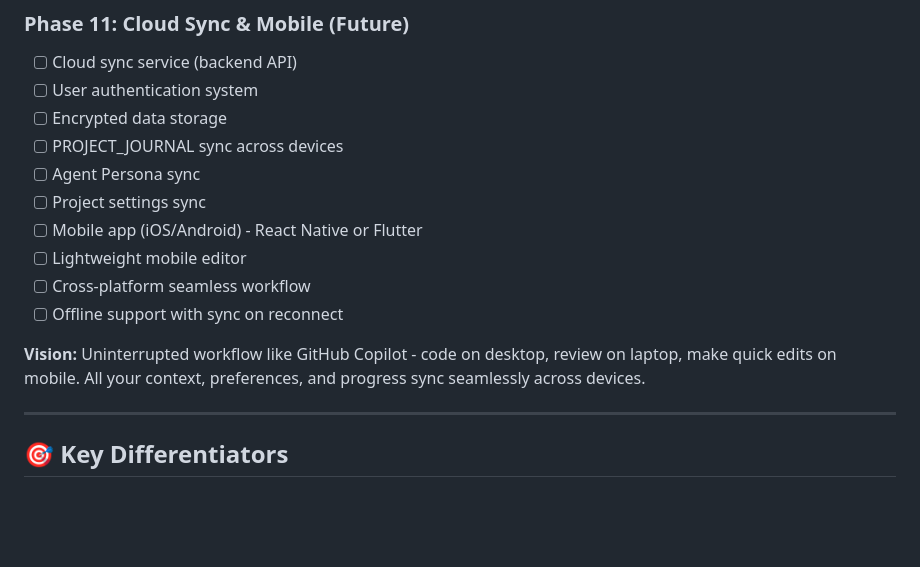
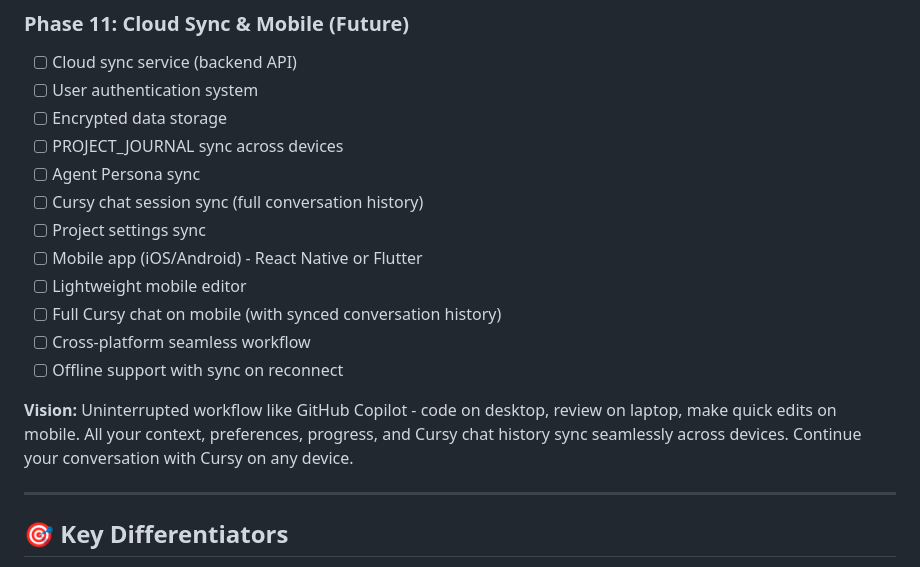
Before and after one commit to FutureVision-Labs/VIBE-IDE, a Markdown page: PROJECT_JOURNAL.md, the part around the change. Drawn GitHub-style; blank space fills up the shorter version.

```diff
--- a/PROJECT_JOURNAL.md
+++ b/PROJECT_JOURNAL.md
@@ -478,13 +478,15 @@ Instead of just picking a template, beginners fill out a visual form:
 - [ ] Encrypted data storage
 - [ ] PROJECT_JOURNAL sync across devices
 - [ ] Agent Persona sync
+- [ ] Cursy chat session sync (full conversation history)
 - [ ] Project settings sync
 - [ ] Mobile app (iOS/Android) - React Native or Flutter
 - [ ] Lightweight mobile editor
+- [ ] Full Cursy chat on mobile (with synced conversation history)
 - [ ] Cross-platform seamless workflow
 - [ ] Offline support with sync on reconnect
 
-**Vision:** Uninterrupted workflow like GitHub Copilot - code on desktop, review on laptop, make quick edits on mobile. All your context, preferences, and progress sync seamlessly across devices.
+**Vision:** Uninterrupted workflow like GitHub Copilot - code on desktop, review on laptop, make quick edits on mobile. All your context, preferences, progress, and Cursy chat history sync seamlessly across devices. Continue your conversation with Cursy on any device.
 
 ---
 
```
Also changed, not shown: devlog-006-cloud-sync-mobile-vision.md (+15 -10 lines).
